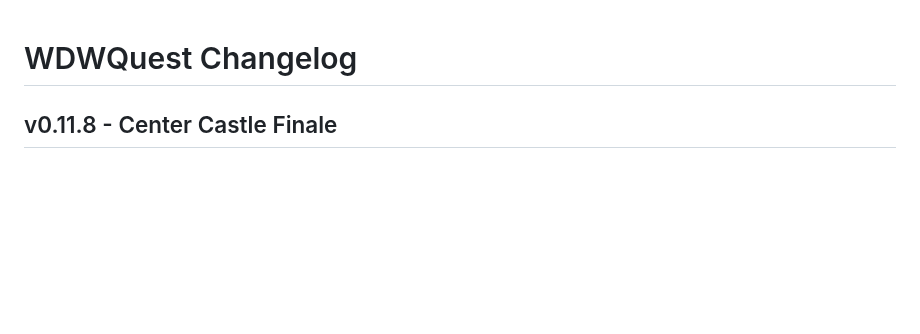
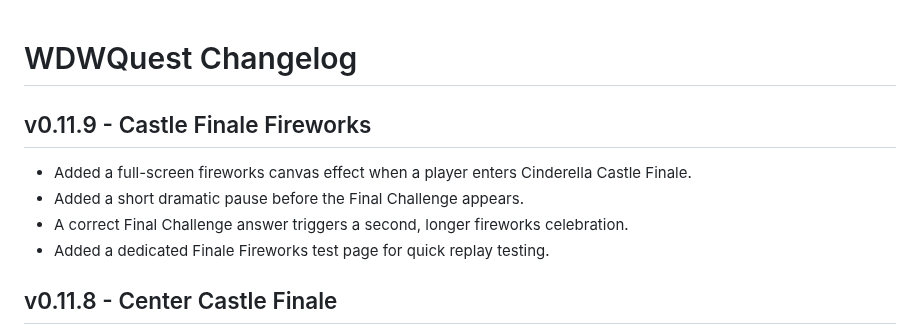
Before and after one commit to thedotctor/WDWQuest, a Markdown page: CHANGELOG.md, the part around the change. GitHub-like rendering; blank space fills up the shorter version.

Commit message:
Log Castle Finale fireworks v0.11.9

```diff
--- a/CHANGELOG.md
+++ b/CHANGELOG.md
@@ -1,4 +1,10 @@
 # WDWQuest Changelog
+
+## v0.11.9 - Castle Finale Fireworks
+- Added a full-screen fireworks canvas effect when a player enters Cinderella Castle Finale.
+- Added a short dramatic pause before the Final Challenge appears.
+- A correct Final Challenge answer triggers a second, longer fireworks celebration.
+- Added a dedicated Finale Fireworks test page for quick replay testing.
 
 ## v0.11.8 - Center Castle Finale
 - Moved Cinderella Castle Finale off the perimeter and into its own dedicated center-board space.
```
